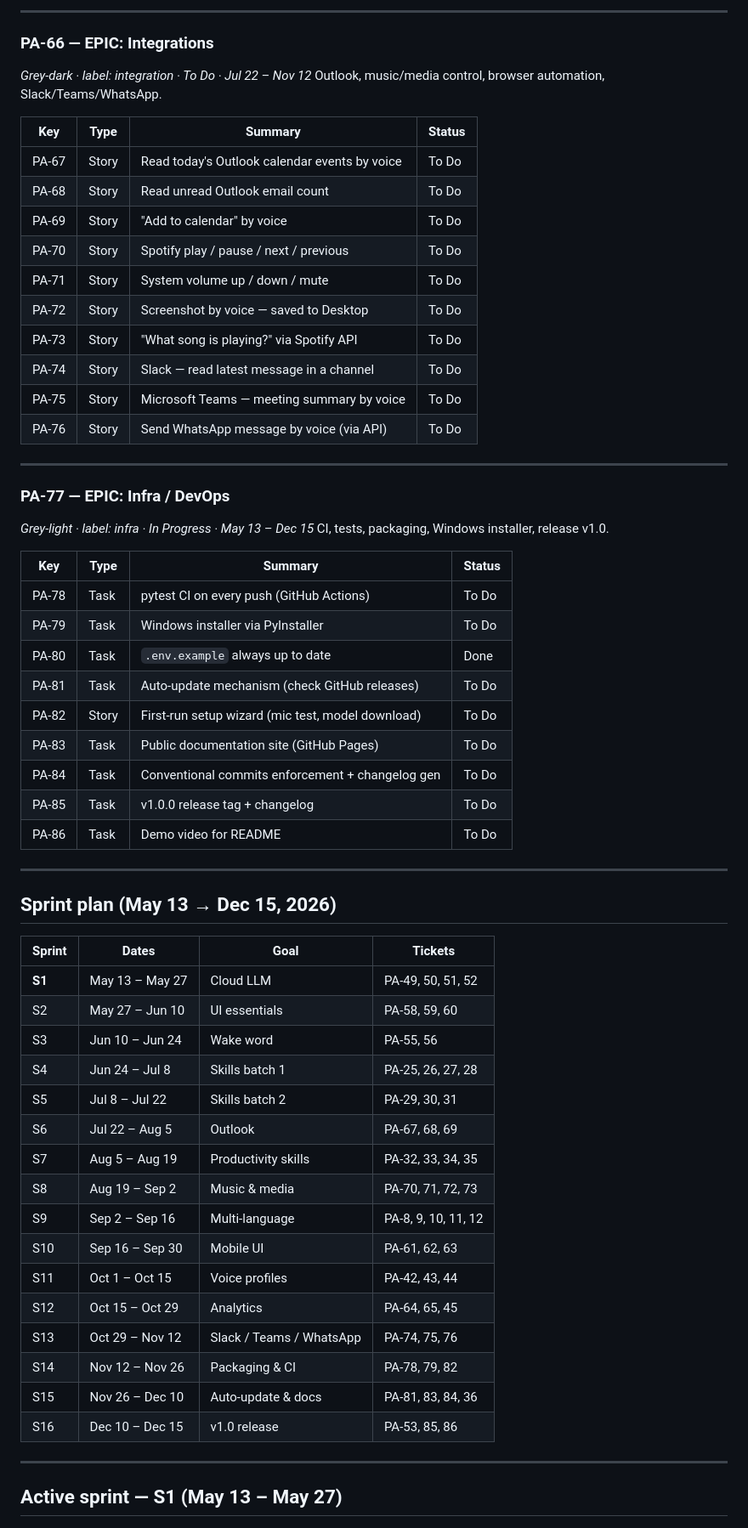
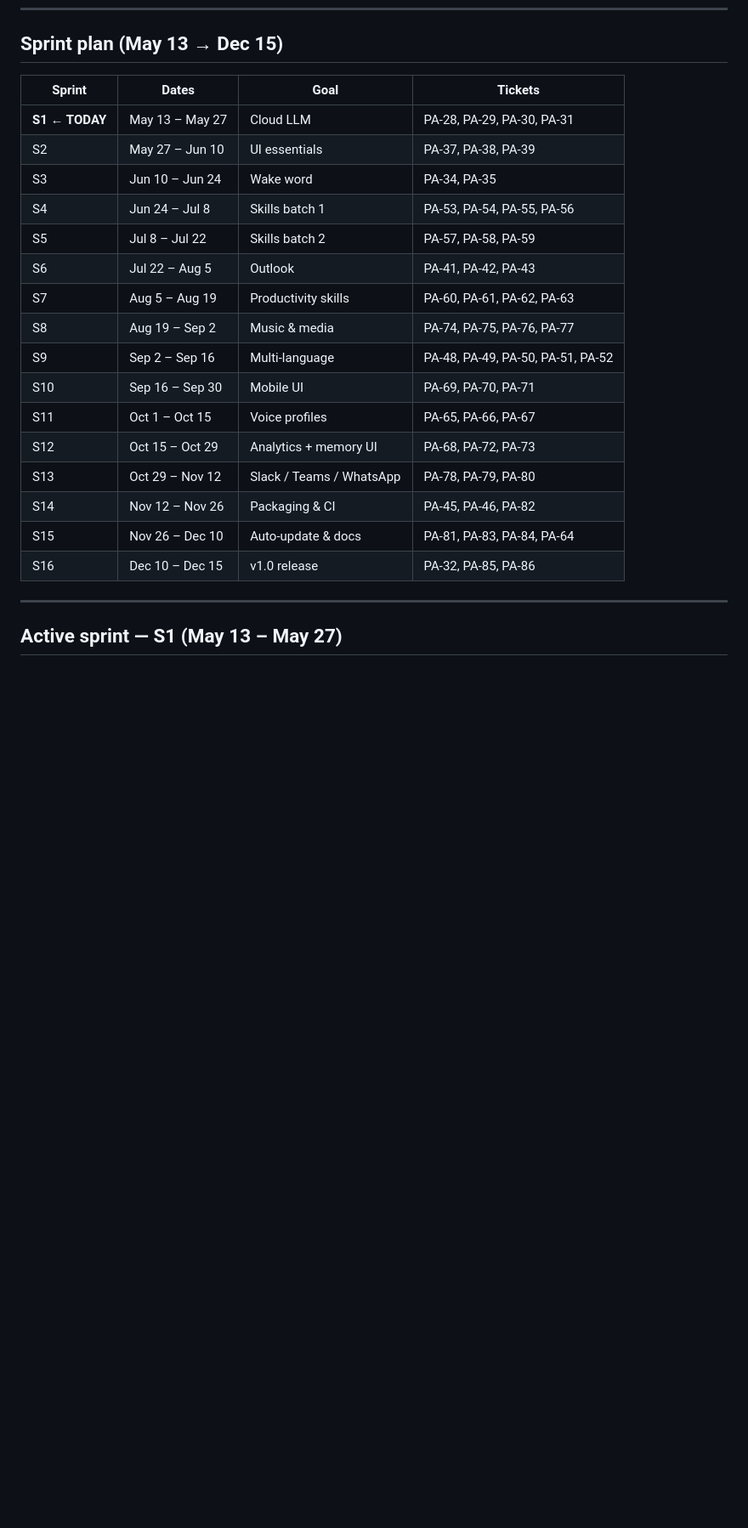
Before and after one commit to hocinelho/plasma, a Markdown page: JIRA.md, the part around one of its changes. Shown at 85% size. Rendered like a GitHub page; blank space fills up the shorter version.

```diff
--- a/JIRA.md
+++ b/JIRA.md
@@ -180,62 +174,23 @@ Waveform, conversation history, mobile responsiveness, analytics dashboard.
----
-
-### PA-66 — EPIC: Integrations
-*Grey-dark · label: integration · To Do · Jul 22 – Nov 12*
-Outlook, music/media control, browser automation, Slack/Teams/WhatsApp.
-
-| Key | Type | Summary | Status |
-|---|---|---|---|
-| PA-67 | Story | Read today's Outlook calendar events by voice | To Do |
-| PA-68 | Story | Read unread Outlook email count | To Do |
-| PA-69 | Story | "Add to calendar" by voice | To Do |
-| PA-70 | Story | Spotify play / pause / next / previous | To Do |
-| PA-71 | Story | System volume up / down / mute | To Do |
-| PA-72 | Story | Screenshot by voice — saved to Desktop | To Do |
-| PA-73 | Story | "What song is playing?" via Spotify API | To Do |
-| PA-74 | Story | Slack — read latest message in a channel | To Do |
-| PA-75 | Story | Microsoft Teams — meeting summary by voice | To Do |
-| PA-76 | Story | Send WhatsApp message by voice (via API) | To Do |
-
----
-
-### PA-77 — EPIC: Infra / DevOps
-*Grey-light · label: infra · In Progress · May 13 – Dec 15*
-CI, tests, packaging, Windows installer, release v1.0.
-
-| Key | Type | Summary | Status |
-|---|---|---|---|
-| PA-78 | Task  | pytest CI on every push (GitHub Actions) | To Do |
-| PA-79 | Task  | Windows installer via PyInstaller | To Do |
-| PA-80 | Task  | `.env.example` always up to date | Done |
-| PA-81 | Task  | Auto-update mechanism (check GitHub releases) | To Do |
-| PA-82 | Story | First-run setup wizard (mic test, model download) | To Do |
-| PA-83 | Task  | Public documentation site (GitHub Pages) | To Do |
-| PA-84 | Task  | Conventional commits enforcement + changelog gen | To Do |
-| PA-85 | Task  | v1.0.0 release tag + changelog | To Do |
-| PA-86 | Task  | Demo video for README | To Do |
-
----
-
-## Sprint plan (May 13 → Dec 15, 2026)
+## Sprint plan (May 13 → Dec 15)
 
 | Sprint | Dates | Goal | Tickets |
 |---|---|---|---|
-| **S1** | May 13 – May 27 | Cloud LLM | PA-49, 50, 51, 52 |
-| S2  | May 27 – Jun 10 | UI essentials | PA-58, 59, 60 |
-| S3  | Jun 10 – Jun 24 | Wake word | PA-55, 56 |
-| S4  | Jun 24 – Jul 8  | Skills batch 1 | PA-25, 26, 27, 28 |
-| S5  | Jul 8 – Jul 22  | Skills batch 2 | PA-29, 30, 31 |
-| S6  | Jul 22 – Aug 5  | Outlook | PA-67, 68, 69 |
-| S7  | Aug 5 – Aug 19  | Productivity skills | PA-32, 33, 34, 35 |
-| S8  | Aug 19 – Sep 2  | Music & media | PA-70, 71, 72, 73 |
-| S9  | Sep 2 – Sep 16  | Multi-language | PA-8, 9, 10, 11, 12 |
-| S10 | Sep 16 – Sep 30 | Mobile UI | PA-61, 62, 63 |
-| S11 | Oct 1 – Oct 15  | Voice profiles | PA-42, 43, 44 |
-| S12 | Oct 15 – Oct 29 | Analytics | PA-64, 65, 45 |
-| S13 | Oct 29 – Nov 12 | Slack / Teams / WhatsApp | PA-74, 75, 76 |
-| S14 | Nov 12 – Nov 26 | Packaging & CI | PA-78, 79, 82 |
-| S15 | Nov 26 – Dec 10 | Auto-update & docs | PA-81, 83, 84, 36 |
-| S16 | Dec 10 – Dec 15 | v1.0 release | PA-53, 85, 86 |
+| **S1 ← TODAY** | May 13 – May 27 | Cloud LLM | PA-28, PA-29, PA-30, PA-31 |
+| S2 | May 27 – Jun 10 | UI essentials | PA-37, PA-38, PA-39 |
+| S3 | Jun 10 – Jun 24 | Wake word | PA-34, PA-35 |
+| S4 | Jun 24 – Jul 8 | Skills batch 1 | PA-53, PA-54, PA-55, PA-56 |
+| S5 | Jul 8 – Jul 22 | Skills batch 2 | PA-57, PA-58, PA-59 |
+| S6 | Jul 22 – Aug 5 | Outlook | PA-41, PA-42, PA-43 |
+| S7 | Aug 5 – Aug 19 | Productivity skills | PA-60, PA-61, PA-62, PA-63 |
+| S8 | Aug 19 – Sep 2 | Music & media | PA-74, PA-75, PA-76, PA-77 |
+| S9 | Sep 2 – Sep 16 | Multi-language | PA-48, PA-49, PA-50, PA-51, PA-52 |
+| S10 | Sep 16 – Sep 30 | Mobile UI | PA-69, PA-70, PA-71 |
+| S11 | Oct 1 – Oct 15 | Voice profiles | PA-65, PA-66, PA-67 |
+| S12 | Oct 15 – Oct 29 | Analytics + memory UI | PA-68, PA-72, PA-73 |
+| S13 | Oct 29 – Nov 12 | Slack / Teams / WhatsApp | PA-78, PA-79, PA-80 |
+| S14 | Nov 12 – Nov 26 | Packaging & CI | PA-45, PA-46, PA-82 |
+| S15 | Nov 26 – Dec 10 | Auto-update & docs | PA-81, PA-83, PA-84, PA-64 |
+| S16 | Dec 10 – Dec 15 | v1.0 release | PA-32, PA-85, PA-86 |
 
 ---
 
```
Also changed, not shown: other parts of JIRA.md (+165 -172 lines).
